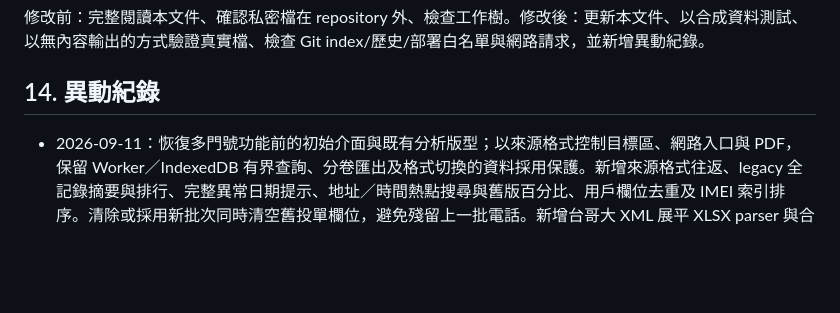
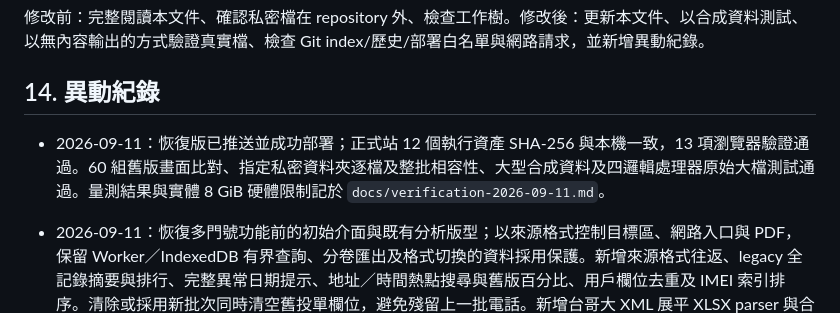
Before and after one commit to secbeater-dev/phone, a Markdown page: fullview.md, the part around the change. Drawn GitHub-style; blank space fills up the shorter version.

```diff
--- a/fullview.md
+++ b/fullview.md
@@ -278,6 +278,8 @@ legacy 模式附卷使用完整批次與日期範圍，網路種類記錄保留
 
 ## 14. 異動紀錄
 
+- 2026-09-11：恢復版已推送並成功部署；正式站 12 個執行資產 SHA-256 與本機一致，13 項瀏覽器驗證通過。60 組舊版畫面比對、指定私密資料夾逐檔及整批相容性、大型合成資料及四邏輯處理器原始大檔測試通過。量測結果與實體 8 GiB 硬體限制記於 `docs/verification-2026-09-11.md`。
+
 - 2026-09-11：恢復多門號功能前的初始介面與既有分析版型；以來源格式控制目標區、網路入口與 PDF，保留 Worker／IndexedDB 有界查詢、分卷匯出及格式切換的資料採用保護。新增來源格式往返、legacy 全記錄摘要與排行、完整異常日期提示、地址／時間熱點搜尋與舊版百分比、用戶欄位去重及 IMEI 索引排序。清除或採用新批次同時清空舊投單欄位，避免殘留上一批電話。新增台哥大 XML 展平 XLSX parser 與合成續行回歸；補上初始／有資料畫面比對及私密資料夾逐檔／整批相容性驗證。
 
 - 2026-09-10：新增多電話單檔串流匯入、暫存 IndexedDB、按目標／日期查詢通聯與網路歷程、有界分頁／磁碟排序彙總、取消及孤兒工作階段清理、分卷附卷與完整摘要、JSON 用戶資料往返。保留舊格式與獨立多門號位置；新增合成 parser／資料庫／報表／瀏覽器測試、可選本機大檔效能驗證，以及更新 Pages 白名單與 SRI。
```
Also changed, not shown: docs/verification-2026-09-11.md (+7 -1 lines).
